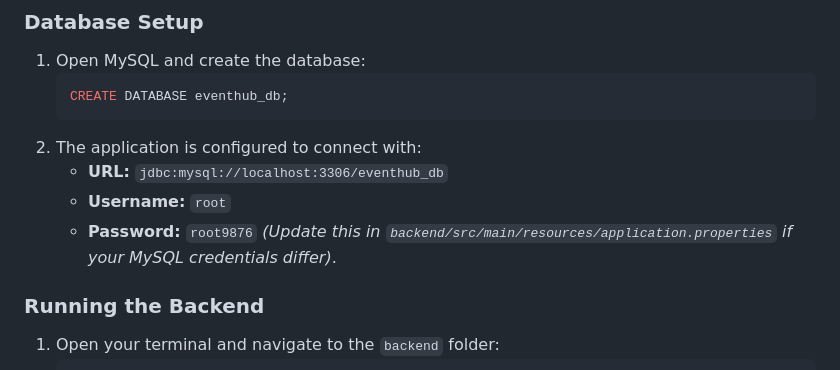
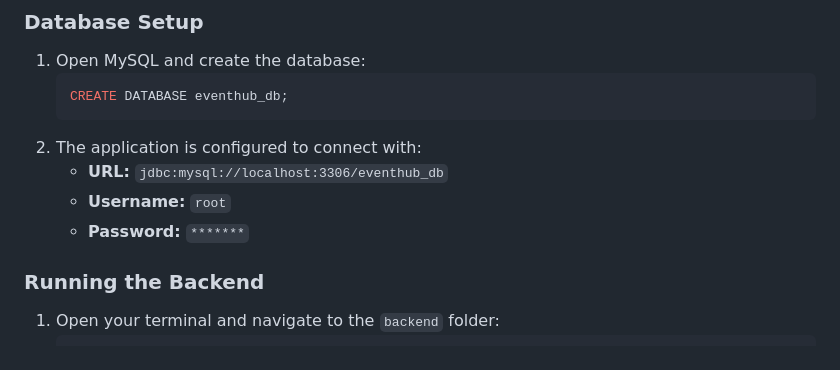
Before and after one commit to preeti-techcraft/eventhub_frontend, a Markdown page: README.md, the part around the change. GitHub-like rendering.

Commit message:
Update  README
Obscure the database password in README for security.

```diff
--- a/README.md
+++ b/README.md
@@ -35,7 +35,7 @@ EventHub is a production-ready Event Management System. It allows organizers to
 2. The application is configured to connect with:
    - **URL:** `jdbc:mysql://localhost:3306/eventhub_db`
    - **Username:** `root`
-   - **Password:** `root9876` *(Update this in `backend/src/main/resources/application.properties` if your MySQL credentials differ)*.
+   - **Password:** `*******`
 
 ### Running the Backend
 1. Open your terminal and navigate to the `backend` folder:
```
